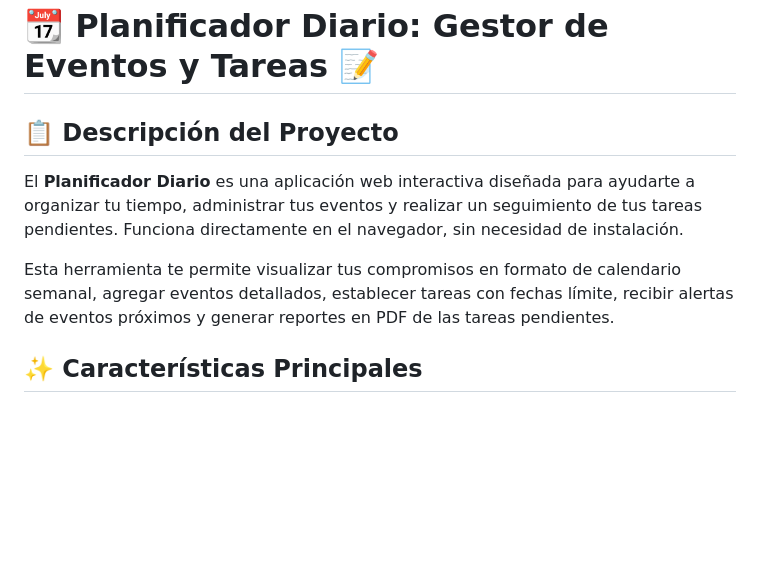
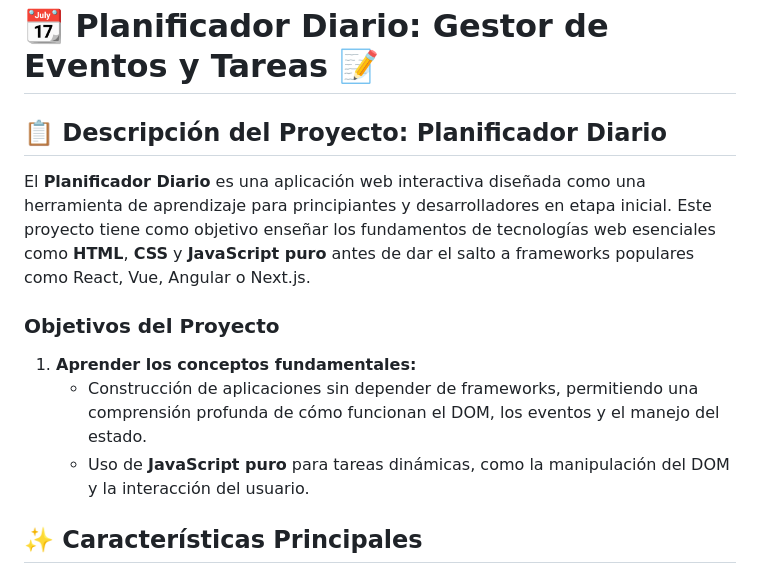
Before and after one commit to JUANCITOPENA/Planificador-Diario-, a Markdown page: README.md, the part around the change. Drawn GitHub-style; blank space fills up the shorter version.

```diff
--- a/README.md
+++ b/README.md
@@ -1,10 +1,14 @@
 # 📆 Planificador Diario: Gestor de Eventos y Tareas 📝
 
-## 📋 Descripción del Proyecto
+## 📋 Descripción del Proyecto: Planificador Diario
 
-El **Planificador Diario** es una aplicación web interactiva diseñada para ayudarte a organizar tu tiempo, administrar tus eventos y realizar un seguimiento de tus tareas pendientes. Funciona directamente en el navegador, sin necesidad de instalación.
+El **Planificador Diario** es una aplicación web interactiva diseñada como una herramienta de aprendizaje para principiantes y desarrolladores en etapa inicial. Este proyecto tiene como objetivo enseñar los fundamentos de tecnologías web esenciales como **HTML**, **CSS** y **JavaScript puro** antes de dar el salto a frameworks populares como React, Vue, Angular o Next.js.
 
-Esta herramienta te permite visualizar tus compromisos en formato de calendario semanal, agregar eventos detallados, establecer tareas con fechas límite, recibir alertas de eventos próximos y generar reportes en PDF de las tareas pendientes.
+### Objetivos del Proyecto
+
+1. **Aprender los conceptos fundamentales:**
+   - Construcción de aplicaciones sin depender de frameworks, permitiendo una comprensión profunda de cómo funcionan el DOM, los eventos y el manejo del estado.
+   - Uso de **JavaScript puro** para tareas dinámicas, como la manipulación del DOM y la interacción del usuario.
 
 ## ✨ Características Principales
 
```
